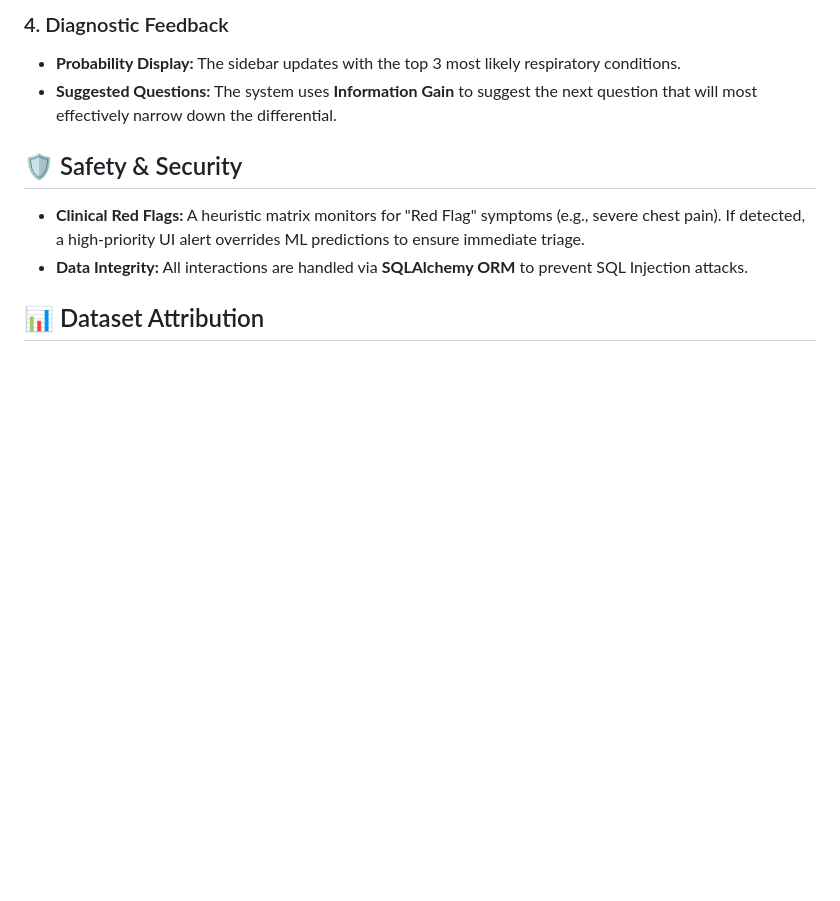
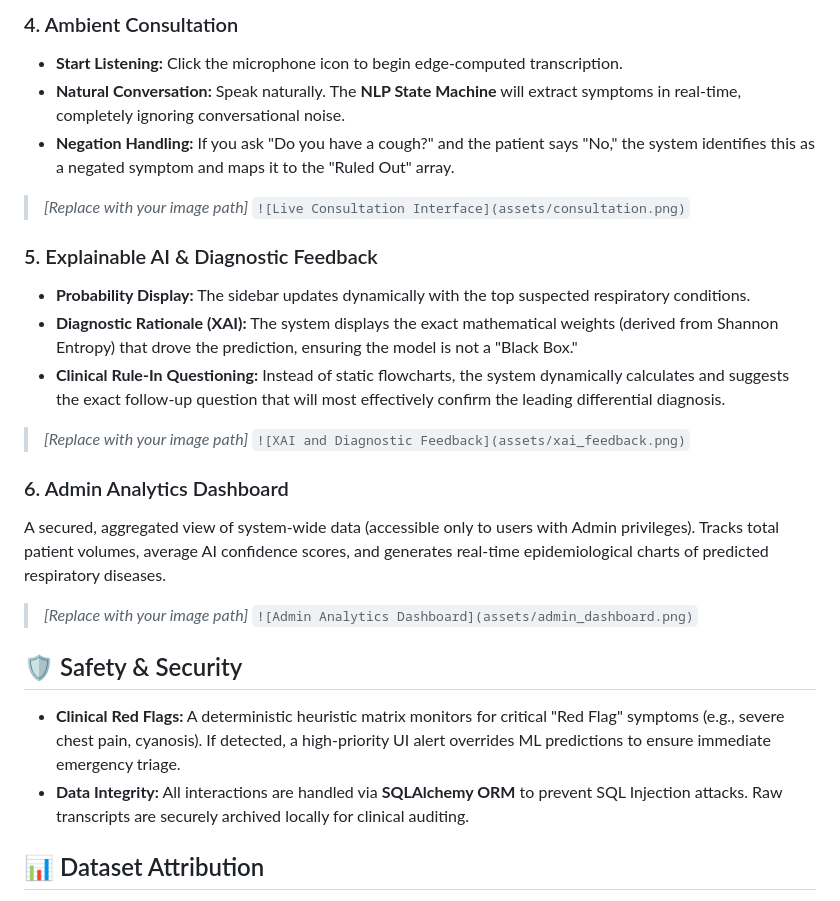
Before and after one commit to KitoMurage/AI-diagnosis-assistant, a Markdown page: README.md, the part around one of its changes. Rendered like a GitHub page; blank space fills up the shorter version.

```diff
--- a/README.md
+++ b/README.md
@@ -59,11 +58,26 @@ Select a patient. The system enforces **Row-Level Security (RLS)**, ensuring cli
 
-### 4. Diagnostic Feedback
-* **Probability Display:** The sidebar updates with the top 3 most likely respiratory conditions.
-* **Suggested Questions:** The system uses **Information Gain** to suggest the next question that will most effectively narrow down the differential.
+### 4. Ambient Consultation
+* **Start Listening:** Click the microphone icon to begin edge-computed transcription.
+* **Natural Conversation:** Speak naturally. The **NLP State Machine** will extract symptoms in real-time, completely ignoring conversational noise.
+* **Negation Handling:** If you ask "Do you have a cough?" and the patient says "No," the system identifies this as a negated symptom and maps it to the "Ruled Out" array.
+> *[Replace with your image path]*
+> `![Live Consultation Interface](assets/consultation.png)`
+
+### 5. Explainable AI & Diagnostic Feedback
+* **Probability Display:** The sidebar updates dynamically with the top suspected respiratory conditions.
+* **Diagnostic Rationale (XAI):** The system displays the exact mathematical weights (derived from Shannon Entropy) that drove the prediction, ensuring the model is not a "Black Box."
+* **Clinical Rule-In Questioning:** Instead of static flowcharts, the system dynamically calculates and suggests the exact follow-up question that will most effectively confirm the leading differential diagnosis.
+> *[Replace with your image path]*
+> `![XAI and Diagnostic Feedback](assets/xai_feedback.png)`
+
+### 6. Admin Analytics Dashboard
+A secured, aggregated view of system-wide data (accessible only to users with Admin privileges). Tracks total patient volumes, average AI confidence scores, and generates real-time epidemiological charts of predicted respiratory diseases.
+> *[Replace with your image path]*
+> `![Admin Analytics Dashboard](assets/admin_dashboard.png)`
 
 ## 🛡️ Safety & Security
-* **Clinical Red Flags:** A heuristic matrix monitors for "Red Flag" symptoms (e.g., severe chest pain). If detected, a high-priority UI alert overrides ML predictions to ensure immediate triage.
-* **Data Integrity:** All interactions are handled via **SQLAlchemy ORM** to prevent SQL Injection attacks.
+* **Clinical Red Flags:** A deterministic heuristic matrix monitors for critical "Red Flag" symptoms (e.g., severe chest pain, cyanosis). If detected, a high-priority UI alert overrides ML predictions to ensure immediate emergency triage.
+* **Data Integrity:** All interactions are handled via **SQLAlchemy ORM** to prevent SQL Injection attacks. Raw transcripts are securely archived locally for clinical auditing.
 
 ## 📊 Dataset Attribution
 This project utilizes a filtered subset of the **DDXPlus Dataset** (Mila - Quebec AI Institute). Original alphanumeric disease codes have been mapped to clinical respiratory terms for user readability.
```
Also changed, not shown: other parts of README.md (+20 -21 lines).
